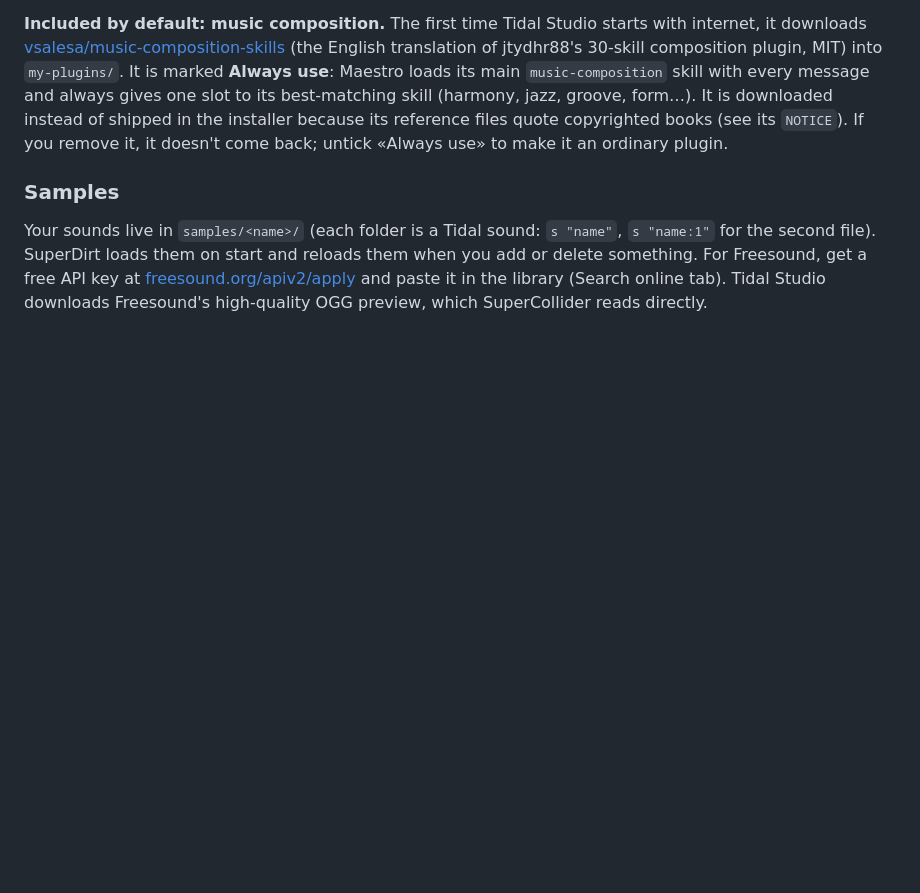
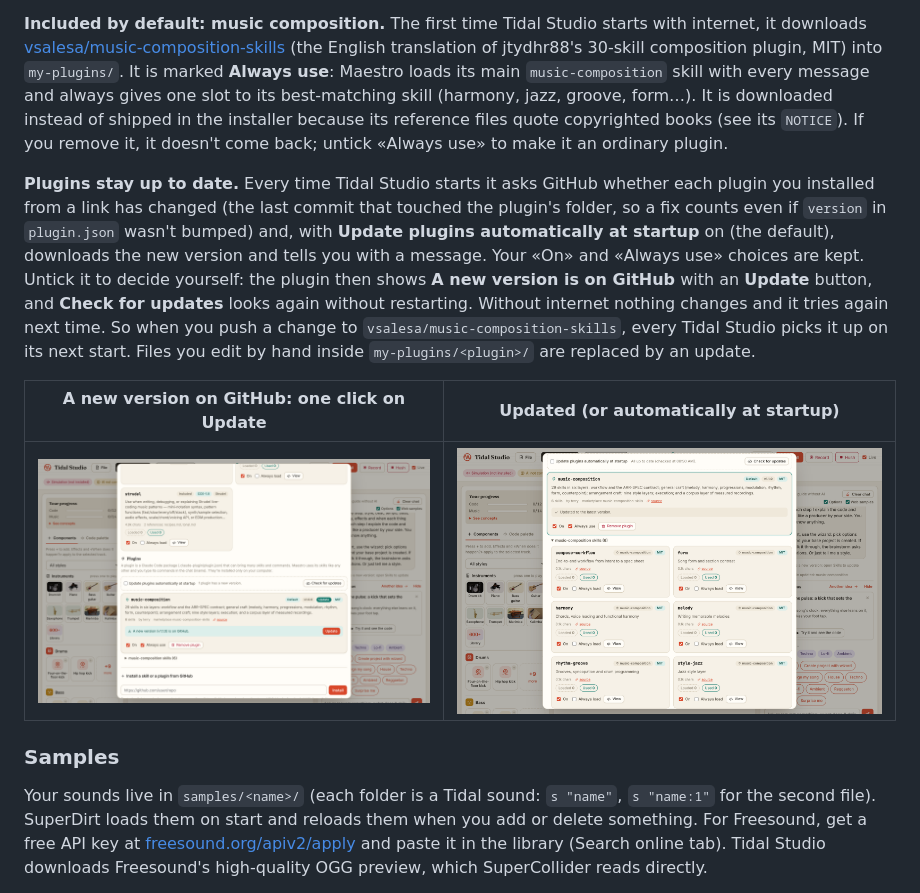
Before and after one commit to vsalesa/tidal-studio, a Markdown page: README.md, the part around the change. GitHub-like rendering; pictures changed too: docs/screenshots/plugin-update.png (added), docs/screenshots/plugin-updated.png (added); blank space fills up the shorter version.

```diff
--- a/README.md
+++ b/README.md
@@ -612,6 +612,19 @@ jtydhr88's 30-skill composition plugin, MIT) into `my-plugins/`. It is marked **
 groove, form…). It is downloaded instead of shipped in the installer because its reference files quote copyrighted
 books (see its `NOTICE`). If you remove it, it doesn't come back; untick «Always use» to make it an ordinary plugin.
 
+**Plugins stay up to date.** Every time Tidal Studio starts it asks GitHub whether each plugin you installed from a link
+has changed (the last commit that touched the plugin's folder, so a fix counts even if `version` in `plugin.json` wasn't
+bumped) and, with **Update plugins automatically at startup** on (the default), downloads the new version and tells you
+with a message. Your «On» and «Always use» choices are kept. Untick it to decide yourself: the plugin then shows
+**A new version is on GitHub** with an **Update** button, and **Check for updates** looks again without restarting.
+Without internet nothing changes and it tries again next time. So when you push a change to
+`vsalesa/music-composition-skills`, every Tidal Studio picks it up on its next start. Files you edit by hand inside
+`my-plugins/<plugin>/` are replaced by an update.
+
+| A new version on GitHub: one click on Update | Updated (or automatically at startup) |
+|---|---|
+| ![Plugin update available](docs/screenshots/plugin-update.png) | ![Plugin updated](docs/screenshots/plugin-updated.png) |
+
 ### Samples
 
 Your sounds live in `samples/<name>/` (each folder is a Tidal sound: `s "name"`, `s "name:1"` for the second file).
```
Also changed, not shown: README.es.md (+13 -0 lines), packaging/RELEASE_NOTES.md (+2 -1 lines), docs/screenshots/es/plugin-actualizado.png (added), docs/screenshots/es/plugin-actualizar.png (added), 7 other files.
